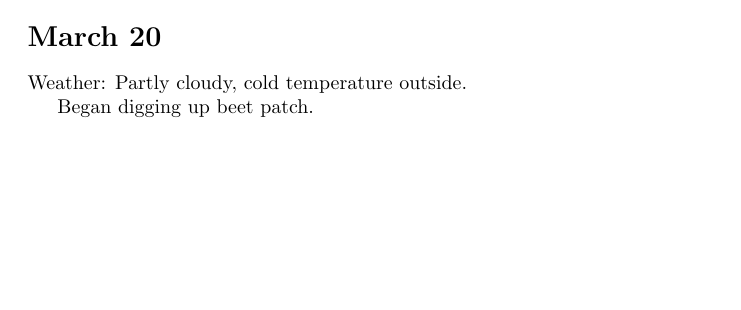
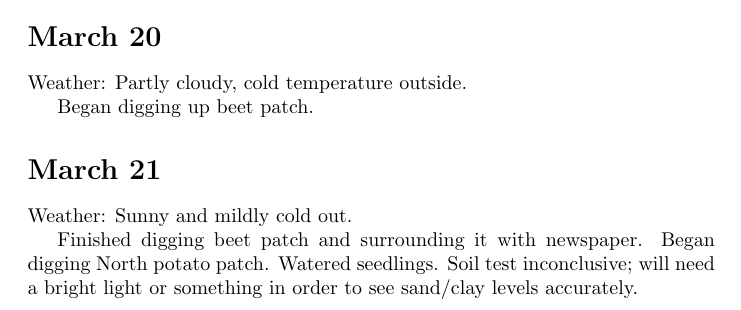
Before and after one commit to clinew/gardening, a LaTeX document (2014/journal.tex): part of page 5 of 7, cut so that both start at the same text, the shorter picture padded with empty space. Compiled offline with pdfLaTeX.

Commit message:
Add journal entry.

```diff
--- a/2014/journal.tex
+++ b/2014/journal.tex
@@ -77,4 +77,8 @@ Weather: Partly cloudy, cold temperature outside.
 
 Began digging up beet patch.
 
+\section*{March 21}
+Weather: Sunny and mildly cold out.
+
+Finished digging beet patch and surrounding it with newspaper. Began digging North potato patch. Watered seedlings. Soil test inconclusive; will need a bright light or something in order to see sand/clay levels accurately.
 \end{document}
```
